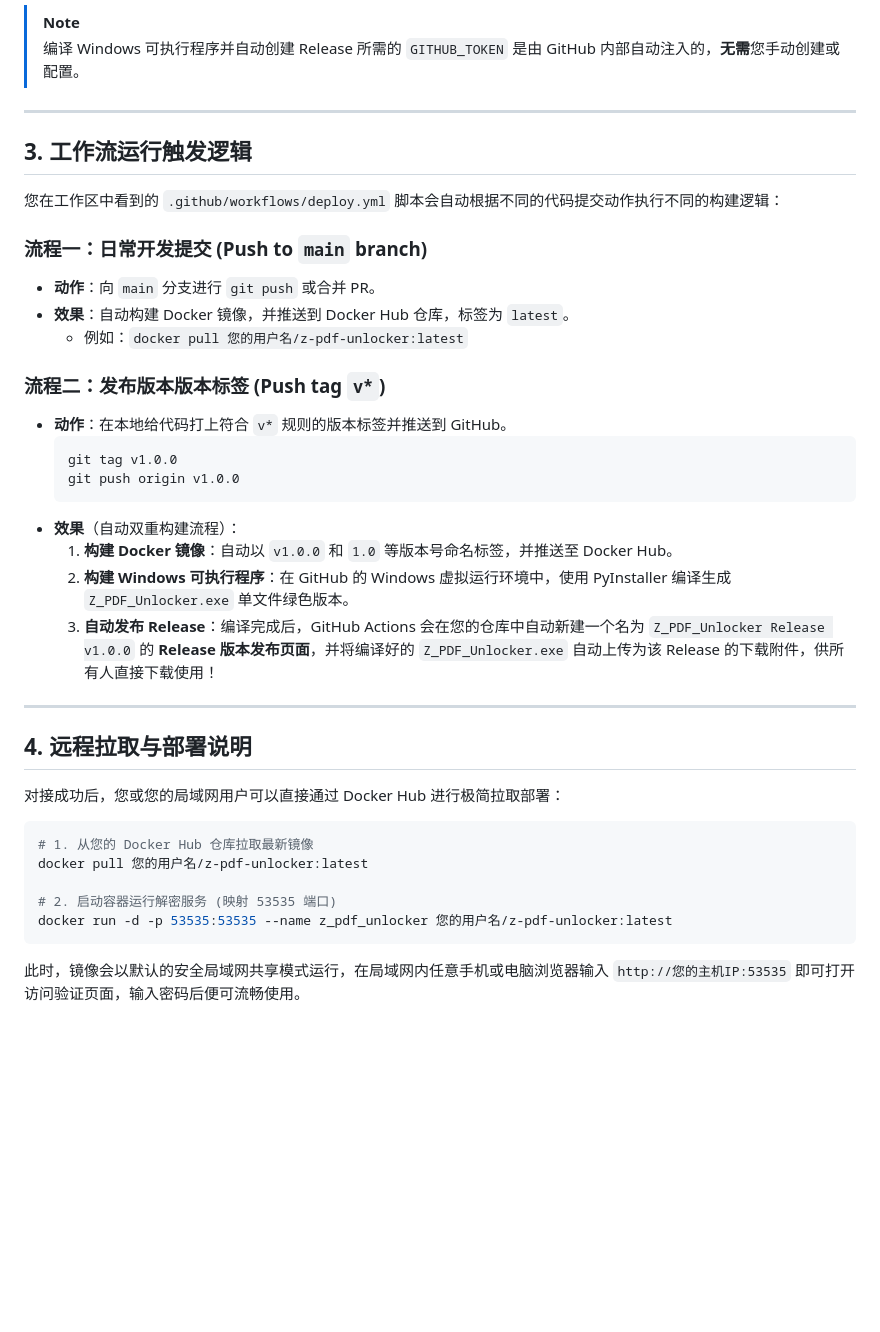
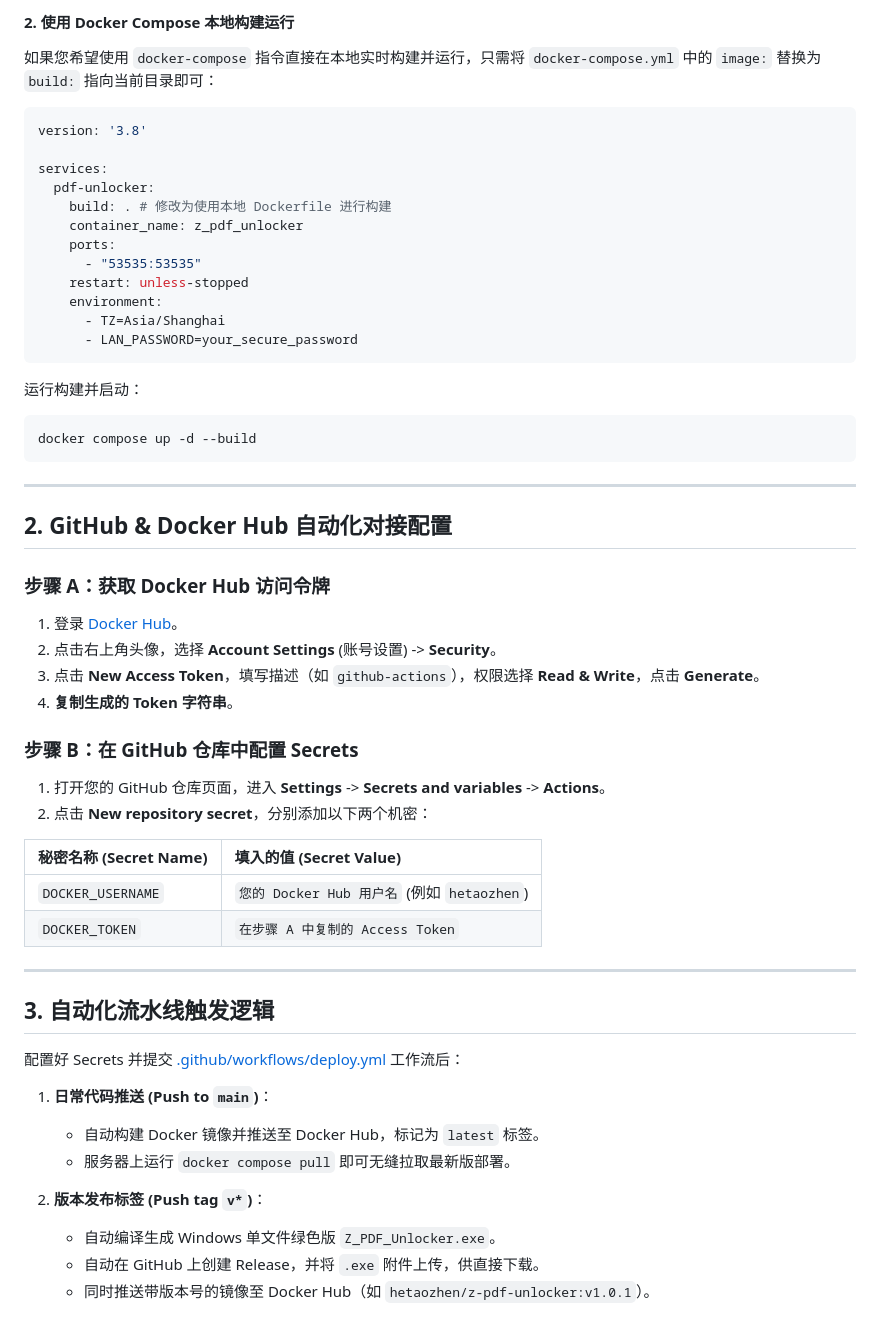
Before and after one commit to hetaozhen/Z_PDF_Unlocker, a Markdown page: INTEGRATION_GUIDE.md, the part around one of its changes. Drawn GitHub-style; blank space fills up the shorter version.

````diff
--- a/INTEGRATION_GUIDE.md
+++ b/INTEGRATION_GUIDE.md
@@ -33,40 +66,55 @@
 
-> [!NOTE]
-> 编译 Windows 可执行程序并自动创建 Release 所需的 `GITHUB_TOKEN` 是由 GitHub 内部自动注入的，**无需**您手动创建或配置。
+#### 2. 使用 Docker Compose 本地构建运行
+如果您希望使用 `docker-compose` 指令直接在本地实时构建并运行，只需将 `docker-compose.yml` 中的 `image:` 替换为 `build:` 指向当前目录即可：
+```yaml
+version: '3.8'
+
+services:
+  pdf-unlocker:
+    build: . # 修改为使用本地 Dockerfile 进行构建
+    container_name: z_pdf_unlocker
+    ports:
+      - "53535:53535"
+    restart: unless-stopped
+    environment:
+      - TZ=Asia/Shanghai
+      - LAN_PASSWORD=your_secure_password
+```
+运行构建并启动：
+```bash
+docker compose up -d --build
+```
 
 ---
 
-## 3. 工作流运行触发逻辑
+## 2. GitHub & Docker Hub 自动化对接配置
 
-您在工作区中看到的 `.github/workflows/deploy.yml` 脚本会自动根据不同的代码提交动作执行不同的构建逻辑：
+### 步骤 A：获取 Docker Hub 访问令牌
+1. 登录 [Docker Hub](https://hub.docker.com/)。
+2. 点击右上角头像，选择 **Account Settings** (账号设置) -> **Security**。
+3. 点击 **New Access Token**，填写描述（如 `github-actions`），权限选择 **Read & Write**，点击 **Generate**。
+4. **复制生成的 Token 字符串**。
 
-### 流程一：日常开发提交 (Push to `main` branch)
-* **动作**：向 `main` 分支进行 `git push` 或合并 PR。
-* **效果**：自动构建 Docker 镜像，并推送到 Docker Hub 仓库，标签为 `latest`。
-  * 例如：`docker pull 您的用户名/z-pdf-unlocker:latest`
+### 步骤 B：在 GitHub 仓库中配置 Secrets
+1. 打开您的 GitHub 仓库页面，进入 **Settings** -> **Secrets and variables** -> **Actions**。
+2. 点击 **New repository secret**，分别添加以下两个机密：
 
-### 流程二：发布版本版本标签 (Push tag `v*`)
-* **动作**：在本地给代码打上符合 `v*` 规则的版本标签并推送到 GitHub。
-  ```bash
-  git tag v1.0.0
-  git push origin v1.0.0
-  ```
-* **效果**（自动双重构建流程）：
-  1. **构建 Docker 镜像**：自动以 `v1.0.0` 和 `1.0` 等版本号命名标签，并推送至 Docker Hub。
-  2. **构建 Windows 可执行程序**：在 GitHub 的 Windows 虚拟运行环境中，使用 PyInstaller 编译生成 `Z_PDF_Unlocker.exe` 单文件绿色版本。
-  3. **自动发布 Release**：编译完成后，GitHub Actions 会在您的仓库中自动新建一个名为 `Z_PDF_Unlocker Release v1.0.0` 的 **Release 版本发布页面**，并将编译好的 `Z_PDF_Unlocker.exe` 自动上传为该 Release 的下载附件，供所有人直接下载使用！
+| 秘密名称 (Secret Name) | 填入的值 (Secret Value) |
+| :--- | :--- |
+| `DOCKER_USERNAME` | `您的 Docker Hub 用户名` (例如 `hetaozhen`) |
+| `DOCKER_TOKEN` | `在步骤 A 中复制的 Access Token` |
 
 ---
 
-## 4. 远程拉取与部署说明
+## 3. 自动化流水线触发逻辑
 
-对接成功后，您或您的局域网用户可以直接通过 Docker Hub 进行极简拉取部署：
+配置好 Secrets 并提交 [.github/workflows/deploy.yml](file:///e:/Z_PDF_Unlocker/.github/workflows/deploy.yml) 工作流后：
 
-```bash
-# 1. 从您的 Docker Hub 仓库拉取最新镜像
-docker pull 您的用户名/z-pdf-unlocker:latest
+1. **日常代码推送 (Push to `main`)**：
+   * 自动构建 Docker 镜像并推送至 Docker Hub，标记为 `latest` 标签。
+   * 服务器上运行 `docker compose pull` 即可无缝拉取最新版部署。
 
-# 2. 启动容器运行解密服务 (映射 53535 端口)
-docker run -d -p 53535:53535 --name z_pdf_unlocker 您的用户名/z-pdf-unlocker:latest
-```
-此时，镜像会以默认的安全局域网共享模式运行，在局域网内任意手机或电脑浏览器输入 `http://您的主机IP:53535` 即可打开访问验证页面，输入密码后便可流畅使用。
+2. **版本发布标签 (Push tag `v*`)**：
+   * 自动编译生成 Windows 单文件绿色版 `Z_PDF_Unlocker.exe`。
+   * 自动在 GitHub 上创建 Release，并将 `.exe` 附件上传，供直接下载。
+   * 同时推送带版本号的镜像至 Docker Hub（如 `hetaozhen/z-pdf-unlocker:v1.0.1`）。
````
Also changed, not shown: other parts of INTEGRATION_GUIDE.md (+53 -20 lines), README.md (+34 -10 lines).
